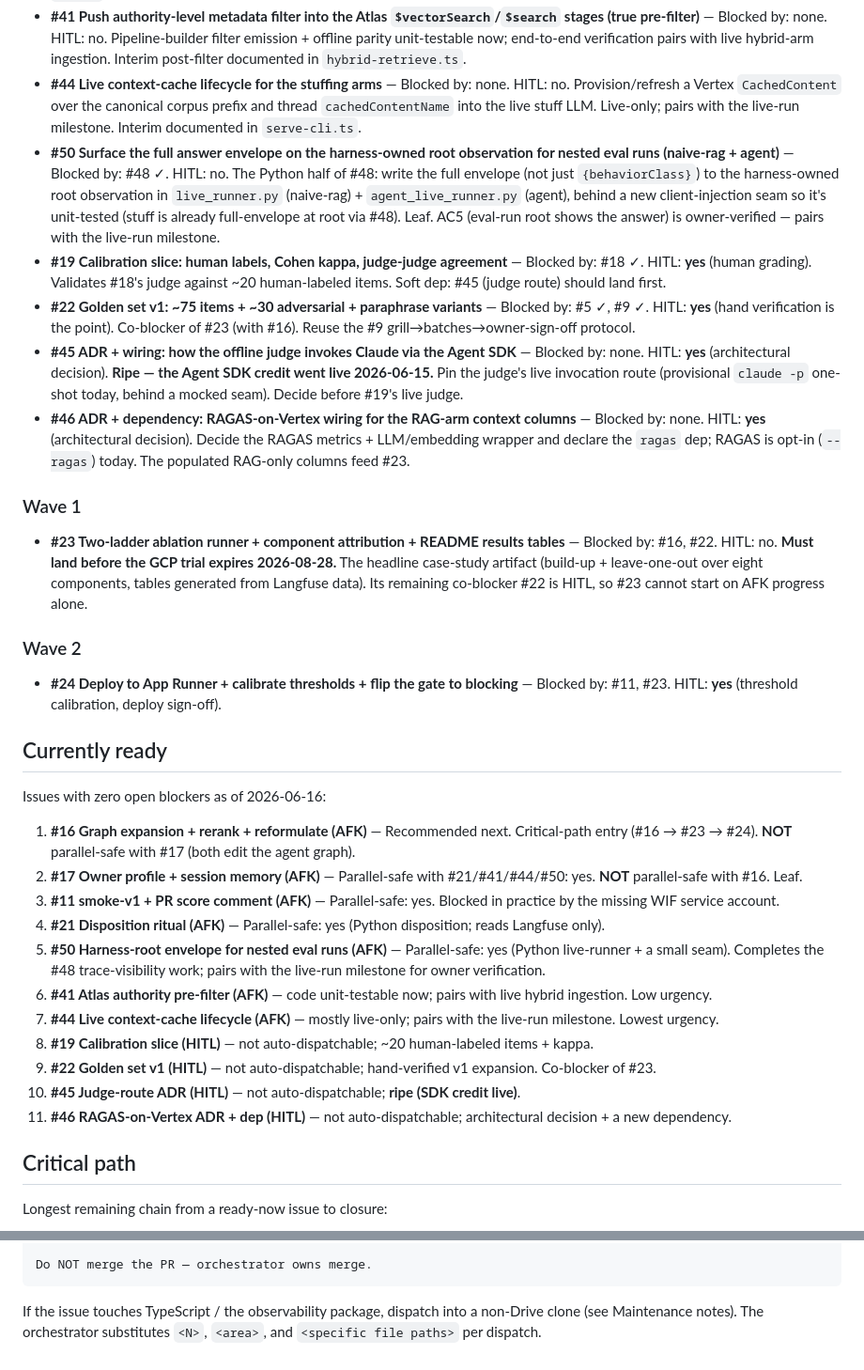
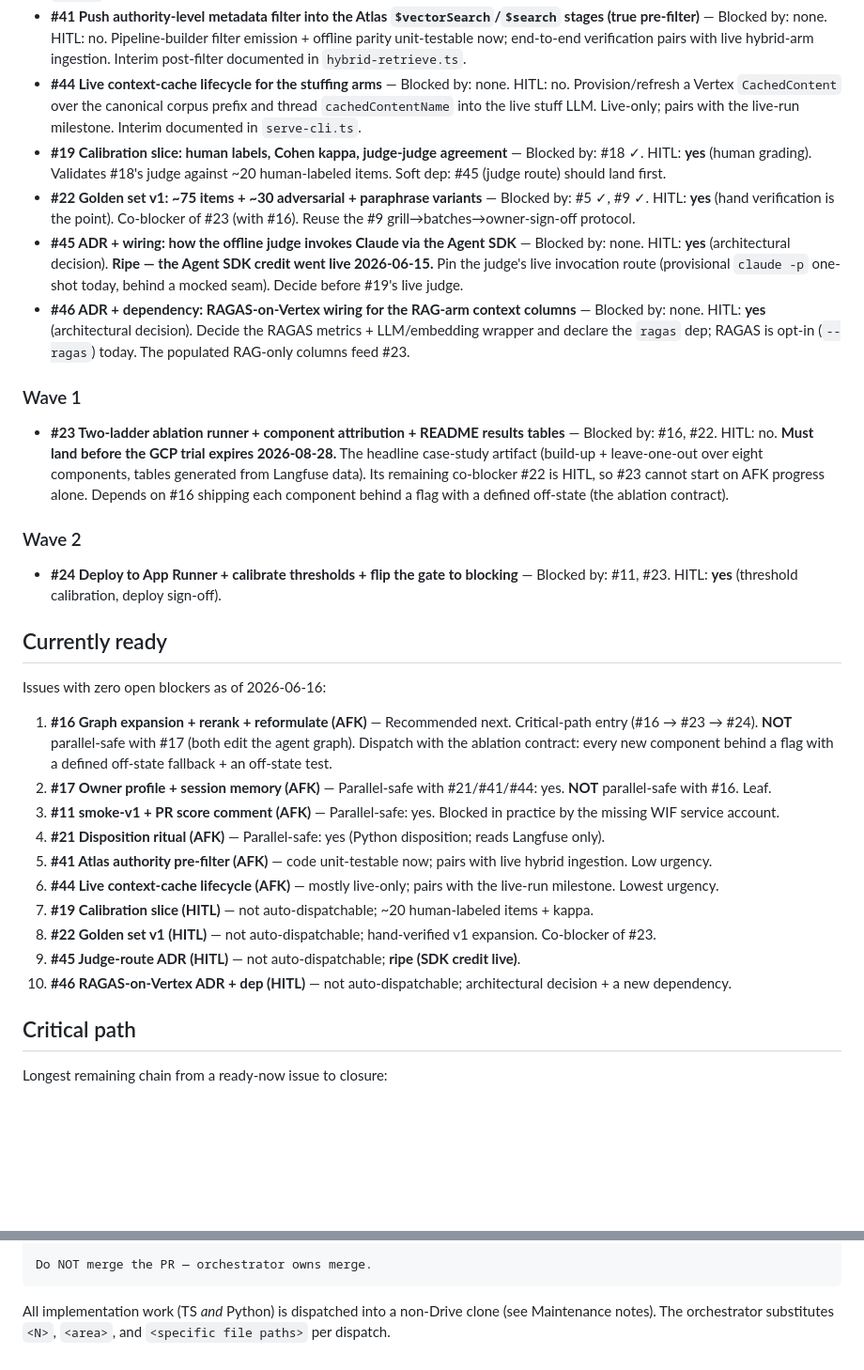
Before and after one commit to chijunzheng/owners-manual, a Markdown page: docs/IMPLEMENTATION-PLAN.md, 2 parts joined by grey strips. Shown at 94% size. GitHub-like rendering; blank space fills up the shorter version.

Commit message:
docs: refresh implementation plan after #50 harness-root-envelope merged

````diff
--- a/docs/IMPLEMENTATION-PLAN.md
+++ b/docs/IMPLEMENTATION-PLAN.md
@@ -36,7 +36,6 @@ Per-issue detail, grouped by wave:
 - **#21 Disposition ritual: annotation queue, pre-flight block, release digest export** — Blocked by: #10 ✓. HITL: no. Touches: `evals/` disposition modules. Reads Langfuse only. Leaf, but gates every full-tier run.
 - **#41 Push authority-level metadata filter into the Atlas `$vectorSearch`/`$search` stages (true pre-filter)** — Blocked by: none. HITL: no. Pipeline-builder filter emission + offline parity unit-testable now; end-to-end verification pairs with live hybrid-arm ingestion. Interim post-filter documented in `hybrid-retrieve.ts`.
 - **#44 Live context-cache lifecycle for the stuffing arms** — Blocked by: none. HITL: no. Provision/refresh a Vertex `CachedContent` over the canonical corpus prefix and thread `cachedContentName` into the live stuff LLM. Live-only; pairs with the live-run milestone. Interim documented in `serve-cli.ts`.
-- **#50 Surface the full answer envelope on the harness-owned root observation for nested eval runs (naive-rag + agent)** — Blocked by: #48 ✓. HITL: no. The Python half of #48: write the full envelope (not just `{behaviorClass}`) to the harness-owned root observation in `live_runner.py` (naive-rag) + `agent_live_runner.py` (agent), behind a new client-injection seam so it's unit-tested (stuff is already full-envelope at root via #48). Leaf. AC5 (eval-run root shows the answer) is owner-verified — pairs with the live-run milestone.
 - **#19 Calibration slice: human labels, Cohen kappa, judge-judge agreement** — Blocked by: #18 ✓. HITL: **yes** (human grading). Validates #18's judge against ~20 human-labeled items. Soft dep: #45 (judge route) should land first.
 - **#22 Golden set v1: ~75 items + ~30 adversarial + paraphrase variants** — Blocked by: #5 ✓, #9 ✓. HITL: **yes** (hand verification is the point). Co-blocker of #23 (with #16). Reuse the #9 grill→batches→owner-sign-off protocol.
 - **#45 ADR + wiring: how the offline judge invokes Claude via the Agent SDK** — Blocked by: none. HITL: **yes** (architectural decision). **Ripe — the Agent SDK credit went live 2026-06-15.** Pin the judge's live invocation route (provisional `claude -p` one-shot today, behind a mocked seam). Decide before #19's live judge.
@@ -44,7 +43,7 @@ Per-issue detail, grouped by wave:
 
 ### Wave 1
 
-- **#23 Two-ladder ablation runner + component attribution + README results tables** — Blocked by: #16, #22. HITL: no. **Must land before the GCP trial expires 2026-08-28.** The headline case-study artifact (build-up + leave-one-out over eight components, tables generated from Langfuse data). Its remaining co-blocker #22 is HITL, so #23 cannot start on AFK progress alone.
+- **#23 Two-ladder ablation runner + component attribution + README results tables** — Blocked by: #16, #22. HITL: no. **Must land before the GCP trial expires 2026-08-28.** The headline case-study artifact (build-up + leave-one-out over eight components, tables generated from Langfuse data). Its remaining co-blocker #22 is HITL, so #23 cannot start on AFK progress alone. Depends on #16 shipping each component behind a flag with a defined off-state (the ablation contract).
 
 ### Wave 2
 
@@ -54,17 +53,16 @@ Per-issue detail, grouped by wave:
 
 Issues with zero open blockers as of 2026-06-16:
 
-1. **#16 Graph expansion + rerank + reformulate (AFK)** — Recommended next. Critical-path entry (#16 → #23 → #24). **NOT** parallel-safe with #17 (both edit the agent graph).
-2. **#17 Owner profile + session memory (AFK)** — Parallel-safe with #21/#41/#44/#50: yes. **NOT** parallel-safe with #16. Leaf.
+1. **#16 Graph expansion + rerank + reformulate (AFK)** — Recommended next. Critical-path entry (#16 → #23 → #24). **NOT** parallel-safe with #17 (both edit the agent graph). Dispatch with the ablation contract: every new component behind a flag with a defined off-state fallback + an off-state test.
+2. **#17 Owner profile + session memory (AFK)** — Parallel-safe with #21/#41/#44: yes. **NOT** parallel-safe with #16. Leaf.
 3. **#11 smoke-v1 + PR score comment (AFK)** — Parallel-safe: yes. Blocked in practice by the missing WIF service account.
 4. **#21 Disposition ritual (AFK)** — Parallel-safe: yes (Python disposition; reads Langfuse only).
-5. **#50 Harness-root envelope for nested eval runs (AFK)** — Parallel-safe: yes (Python live-runner + a small seam). Completes the #48 trace-visibility work; pairs with the live-run milestone for owner verification.
-6. **#41 Atlas authority pre-filter (AFK)** — code unit-testable now; pairs with live hybrid ingestion. Low urgency.
-7. **#44 Live context-cache lifecycle (AFK)** — mostly live-only; pairs with the live-run milestone. Lowest urgency.
-8. **#19 Calibration slice (HITL)** — not auto-dispatchable; ~20 human-labeled items + kappa.
-9. **#22 Golden set v1 (HITL)** — not auto-dispatchable; hand-verified v1 expansion. Co-blocker of #23.
-10. **#45 Judge-route ADR (HITL)** — not auto-dispatchable; **ripe (SDK credit live)**.
-11. **#46 RAGAS-on-Vertex ADR + dep (HITL)** — not auto-dispatchable; architectural decision + a new dependency.
+5. **#41 Atlas authority pre-filter (AFK)** — code unit-testable now; pairs with live hybrid ingestion. Low urgency.
+6. **#44 Live context-cache lifecycle (AFK)** — mostly live-only; pairs with the live-run milestone. Lowest urgency.
+7. **#19 Calibration slice (HITL)** — not auto-dispatchable; ~20 human-labeled items + kappa.
+8. **#22 Golden set v1 (HITL)** — not auto-dispatchable; hand-verified v1 expansion. Co-blocker of #23.
+9. **#45 Judge-route ADR (HITL)** — not auto-dispatchable; **ripe (SDK credit live)**.
+10. **#46 RAGAS-on-Vertex ADR + dep (HITL)** — not auto-dispatchable; architectural decision + a new dependency.
 
 ## Critical path
 
@@ -138,4 +136,4 @@ Stop conditions (surface to orchestrator, do not proceed):
 Do NOT merge the PR — orchestrator owns merge.
 ```
 
-If the issue touches TypeScript / the observability package, dispatch into a non-Drive clone (see Maintenance notes). The orchestrator substitutes `<N>`, `<area>`, and `<specific file paths>` per dispatch.
+All implementation work (TS *and* Python) is dispatched into a non-Drive clone (see Maintenance notes). The orchestrator substitutes `<N>`, `<area>`, and `<specific file paths>` per dispatch.
````
Also changed, not shown: other parts of docs/IMPLEMENTATION-PLAN.md (+13 -13 lines).
